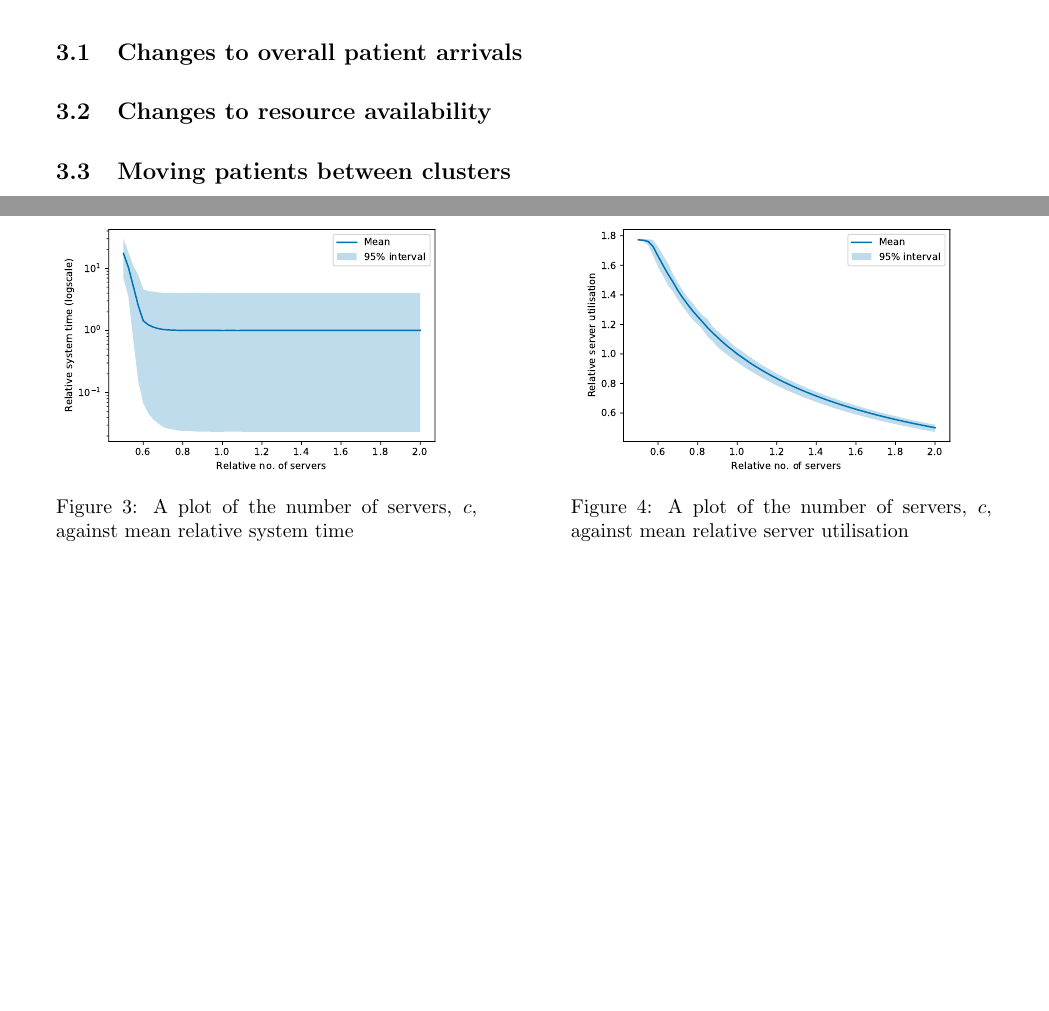
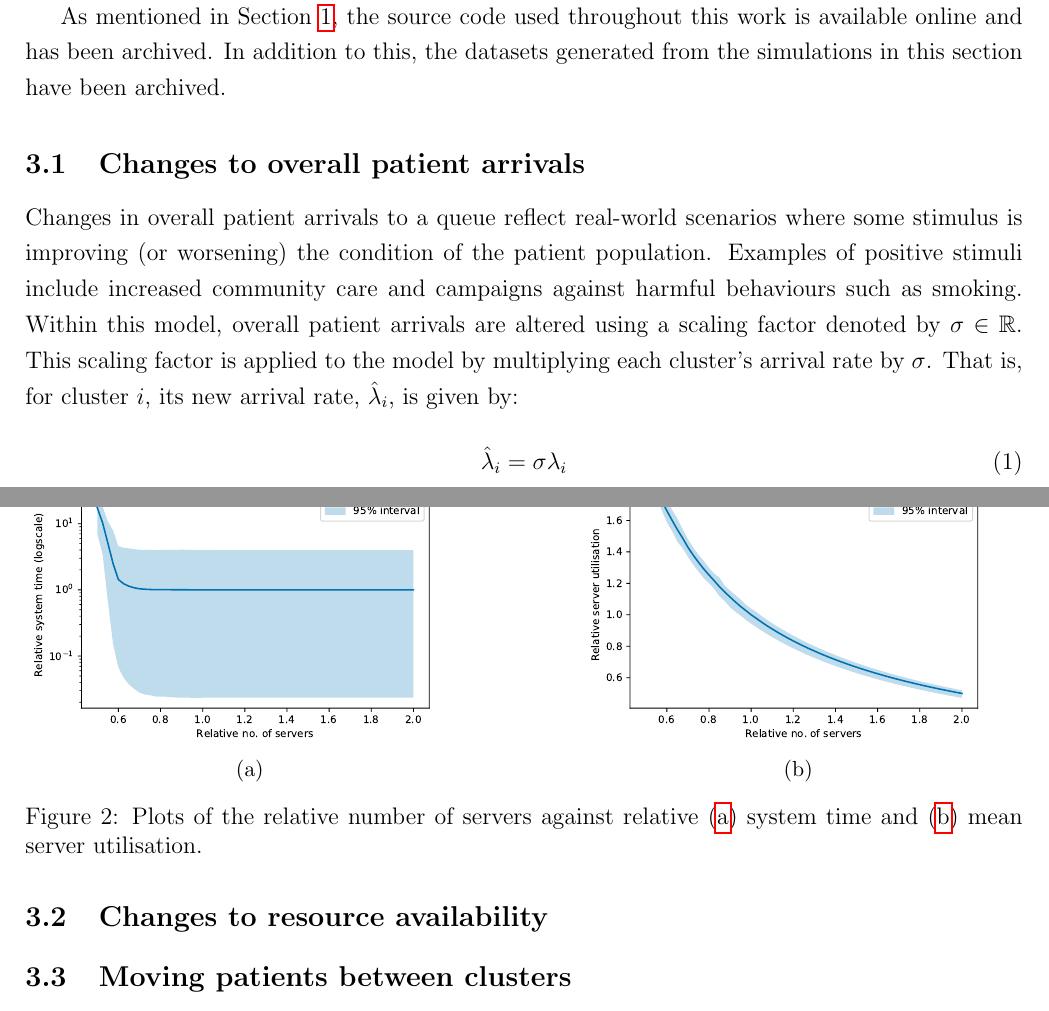
Before and after one commit to daffidwilde/copd-paper, a LaTeX paper (main.tex, which reads sections/scenarios.tex): two parts of pages 2 and 3 of 5, joined at a grey line, cut at the place of the change, the shorter picture padded with empty space. The pictures show the PDF file main.pdf that the author committed with the source.

Commit message:
Sort out figure config and captions

```diff
--- a/sections/scenarios.tex
+++ b/sections/scenarios.tex
@@ -16,18 +16,32 @@ experiments is to address the following questions:
     \item How is the system affected by patients moving between clusters?
 \end{itemize}
 
-Owing to the nature of the observed data, the queuing model parameterisation,
+Owing to the nature of the observed data, the queuing model parameterisation
 and its assumptions, the effects of each scenario are given in relative terms
 with respect to the base case. The base case being those results generated from
 the best parameter set found in Section~\ref{sec:model}.
 
+As mentioned in Section~\ref{sec:intro}, the source code used throughout this
+work is available online and has been archived. %TODO Add citation for repo
+In addition to this, the datasets generated from the simulations in this section
+have been archived. %TODO archive and add citation
+
+
 \subsection{Changes to overall patient arrivals}\label{subsec:arrivals}
+
+Changes in overall patient arrivals to a queue reflect real-world scenarios
+where some stimulus is improving (or worsening) the condition of the patient
+population. Examples of positive stimuli include increased community care and
+campaigns against harmful behaviours such as smoking. Within this model, overall
+patient arrivals are altered using a scaling factor denoted by
+\(\sigma\in\mathbb{R}\). This scaling factor is applied to the model by
+multiplying each cluster's arrival rate by \(\sigma\). That is, for cluster
+\(i\), its new arrival rate, \(\hat\lambda_i\), is given by:
+\begin{equation}\label{eq:lambda}
+    \hat\lambda_{i} = \sigma\lambda_i
+\end{equation}
 
 \begin{figure}
     \centering
-    \begin{minipage}{\halfimgwidth}
+    \begin{subfigure}{.5\imgwidth}
         \includegraphics[width=\linewidth]{lambda_time}
-        \captionof{figure}{A plot of \(\lambda\) scaling factor against mean
-        relative system time}\label{fig:lambda_time}
-    \end{minipage}\hfill%
-    \begin{minipage}{\halfimgwidth}
@@ -34,20 +51,24 @@ the best parameter set found in Section~\ref{sec:model}.
         \includegraphics[width=\linewidth]{lambda_utilisation}
-        \captionof{figure}{A plot of \(\lambda\) scaling factor against mean
-        relative server utilisation}\label{fig:lambda_utilisation}
-    \end{minipage}
+        \caption{}\label{fig:lambda_utilisation}
+    \end{subfigure}
+    \caption{%
+        Plots of \(\sigma\) against relative (\subref{fig:lambda_time}) system
+        time and (\subref{fig:lambda_utilisation}) mean server utilisation.
+    }\label{fig:lambda}
 \end{figure}
+
 
 \subsection{Changes to resource availability}\label{subsec:resources}
 
 \begin{figure}
     \centering
-    \begin{minipage}{\halfimgwidth}
+    \begin{subfigure}{.5\imgwidth}
         \includegraphics[width=\linewidth]{servers_time}
-        \captionof{figure}{A plot of the number of servers, \(c\), against mean
-        relative system time}\label{fig:servers_time}
-    \end{minipage}\hfill%
-    \begin{minipage}{\halfimgwidth}
+        \caption{}\label{fig:servers_time}
+    \end{subfigure}\hfill%
+    \begin{subfigure}{.5\imgwidth}
         \includegraphics[width=\linewidth]{servers_utilisation}
-        \captionof{figure}{A plot of the number of servers, \(c\), against mean
-        relative server utilisation}\label{fig:servers_utilisation}
-\end{minipage}
+        \caption{}\label{fig:servers_utilisation}
+    \end{subfigure}
+    \caption{%
+        Plots of the relative number of servers against relative
@@ -62 +85,0 @@ the best parameter set found in Section~\ref{sec:model}.
-    another on the mean relative system time}\label{fig:moving_time}
@@ -70 +94,0 @@ the best parameter set found in Section~\ref{sec:model}.
-    utilisation}\label{fig:moving_utilisation}
```
Also changed, not shown: img/moving_time.pdf, img/moving_utilisation.pdf, main.pdf, sections/scenarios.tex (18 more changed lines), 1 other file.
